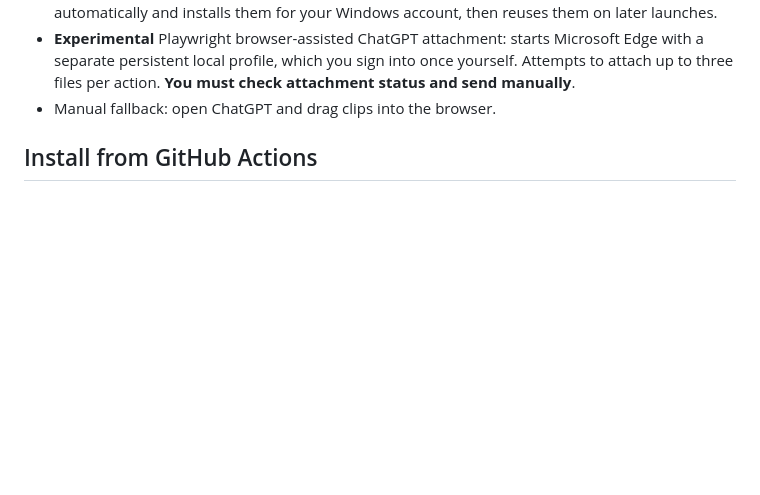
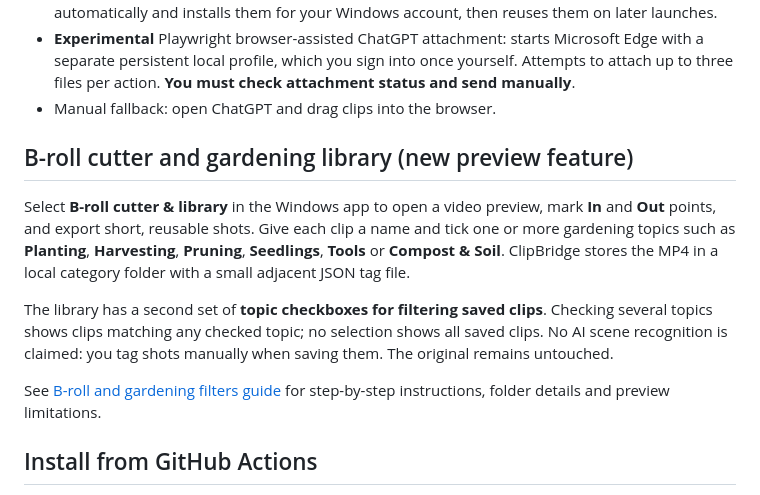
Before and after one commit to Archil3s/clipbridge-windows, a Markdown page: README.md, the part around the change. Rendered like a GitHub page; blank space fills up the shorter version.

Commit message:
Record B-roll cutter and gardening filters in README.md

```diff
--- a/README.md
+++ b/README.md
@@ -18,6 +18,14 @@ ClipBridge is a Windows-only C# / WPF desktop application that prepares large vi
 - **Zero manual FFmpeg setup:** on first launch, ClipBridge downloads FFmpeg and FFprobe automatically and installs them for your Windows account, then reuses them on later launches.
 - **Experimental** Playwright browser-assisted ChatGPT attachment: starts Microsoft Edge with a separate persistent local profile, which you sign into once yourself. Attempts to attach up to three files per action. **You must check attachment status and send manually**.
 - Manual fallback: open ChatGPT and drag clips into the browser.
+
+## B-roll cutter and gardening library (new preview feature)
+
+Select **B-roll cutter & library** in the Windows app to open a video preview, mark **In** and **Out** points, and export short, reusable shots. Give each clip a name and tick one or more gardening topics such as **Planting**, **Harvesting**, **Pruning**, **Seedlings**, **Tools** or **Compost & Soil**. ClipBridge stores the MP4 in a local category folder with a small adjacent JSON tag file.
+
+The library has a second set of **topic checkboxes for filtering saved clips**. Checking several topics shows clips matching any checked topic; no selection shows all saved clips. No AI scene recognition is claimed: you tag shots manually when saving them. The original remains untouched.
+
+See [B-roll and gardening filters guide](docs/BRollLibrary.md) for step-by-step instructions, folder details and preview limitations.
 
 ## Install from GitHub Actions
 
```
